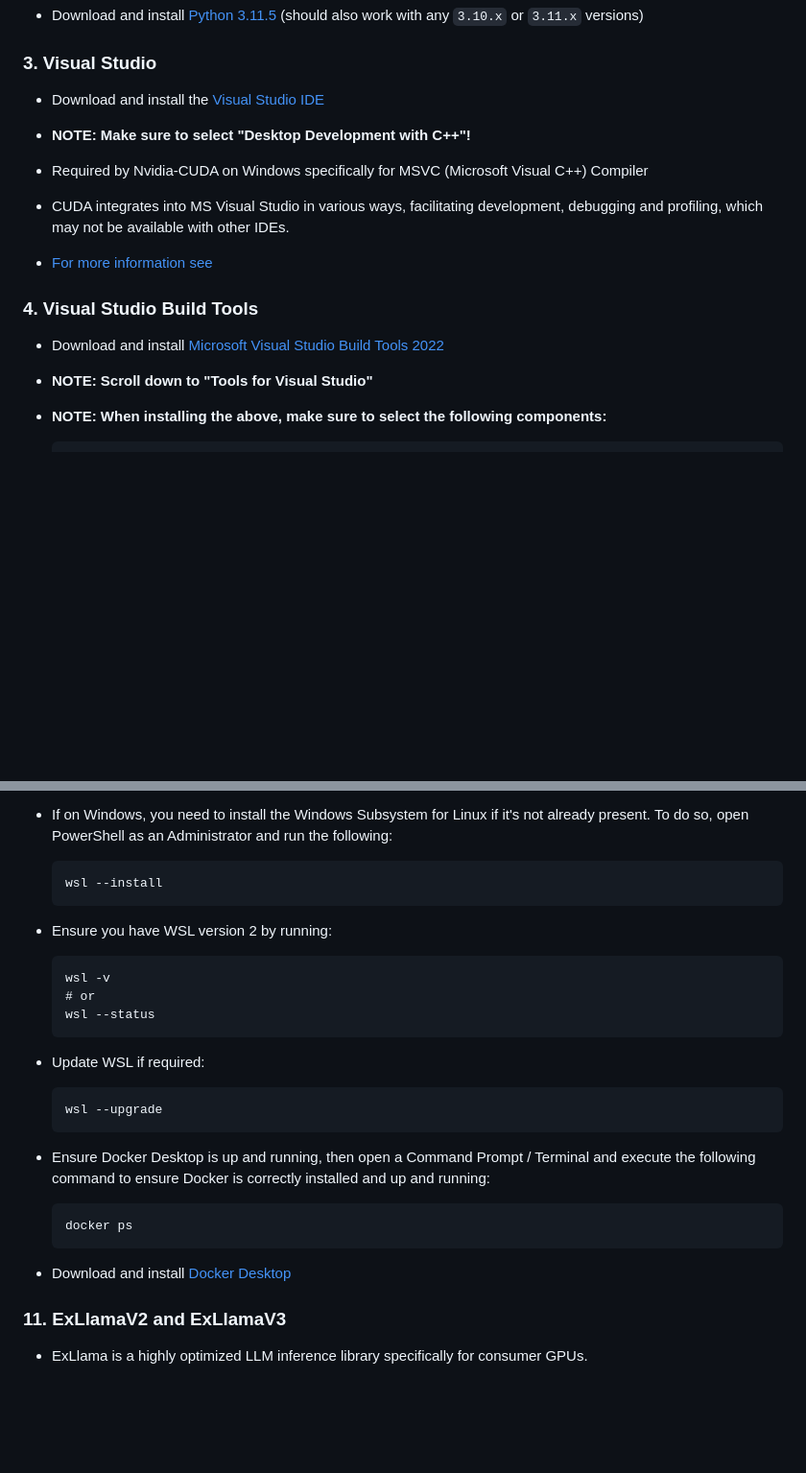
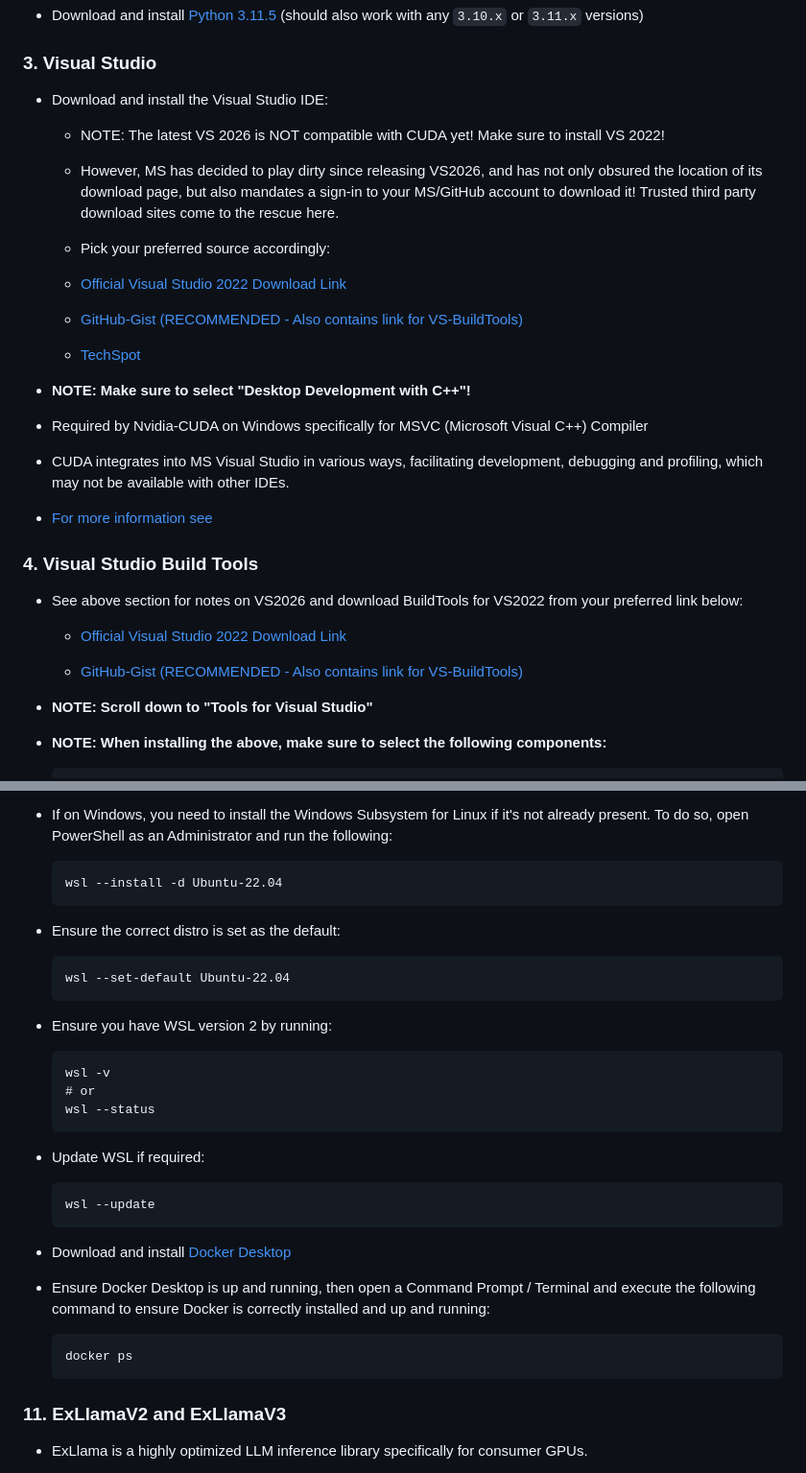
Before and after one commit to abgulati/Privion, a Markdown page: README.md, 2 parts joined by grey strips. Shown at 96% size. Drawn GitHub-style; blank space fills up the shorter version.

Commit message:
1) Updated VS2022 and VS2022 BuildTools links following Microsoft's nonsense 2) Updated/corrected WSL-Docker setup instructions

````diff
--- a/README.md
+++ b/README.md
@@ -105,7 +105,19 @@ Privion is a versatile AI application focused on privacy and offline inferencing
 
 ### 3. Visual Studio
 
-- Download and install the [Visual Studio IDE](https://visualstudio.microsoft.com/thank-you-downloading-visual-studio/?sku=Community&channel=Release&version=VS2022&source=VSLandingPage&cid=2030&passive=false)
+- Download and install the Visual Studio IDE:
+
+    - NOTE: The latest VS 2026 is NOT compatible with CUDA yet! Make sure to install VS 2022!
+
+    - However, MS has decided to play dirty since releasing VS2026, and has not only obsured the location of its download page, but also mandates a sign-in to your MS/GitHub account to download it! Trusted third party download sites come to the rescue here.
+
+    - Pick your preferred source accordingly:
+
+    - [Official Visual Studio 2022 Download Link](https://visualstudio.microsoft.com/vs/older-downloads/)
+
+    - [GitHub-Gist (RECOMMENDED - Also contains link for VS-BuildTools)](https://gist.github.com/Mr-Precise/9967e3fcf03f2df0282b76841d2f3876)
+
+    - [TechSpot](https://www.techspot.com/downloads/7493-visual-studio-2022.html)
 
 - **NOTE: Make sure to select "Desktop Development with C++"!**
 
@@ -117,7 +129,11 @@ Privion is a versatile AI application focused on privacy and offline inferencing
 
 ### 4. Visual Studio Build Tools
 
-- Download and install [Microsoft Visual Studio Build Tools 2022](https://visualstudio.microsoft.com/downloads/)
+- See above section for notes on VS2026 and download BuildTools for VS2022 from your preferred link below:
+
+    - [Official Visual Studio 2022 Download Link](https://visualstudio.microsoft.com/vs/older-downloads/)
+
+    - [GitHub-Gist (RECOMMENDED - Also contains link for VS-BuildTools)](https://gist.github.com/Mr-Precise/9967e3fcf03f2df0282b76841d2f3876)
 
 - **NOTE: Scroll down to "Tools for Visual Studio"**
 
@@ -455,7 +471,12 @@ Privion is a versatile AI application focused on privacy and offline inferencing
 
 - If on Windows, you need to install the Windows Subsystem for Linux if it's not already present. To do so, open PowerShell as an Administrator and run the following:
     ```
-    wsl --install
+    wsl --install -d Ubuntu-22.04
+    ```
+
+- Ensure the correct distro is set as the default:
+    ```
+    wsl --set-default Ubuntu-22.04
     ```
 
 - Ensure you have WSL version 2 by running:
@@ -467,15 +488,15 @@ Privion is a versatile AI application focused on privacy and offline inferencing
 
 - Update WSL if required:
     ```
-    wsl --upgrade
+    wsl --update
     ```
+
+- Download and install [Docker Desktop](https://www.docker.com/products/docker-desktop/)
 
 - Ensure Docker Desktop is up and running, then open a Command Prompt / Terminal and execute the following command to ensure Docker is correctly installed and up and running:
     ```
     docker ps
     ```
-
-- Download and install [Docker Desktop](https://www.docker.com/products/docker-desktop/)
 
 ### 11. ExLlamaV2 and ExLlamaV3
 
````
